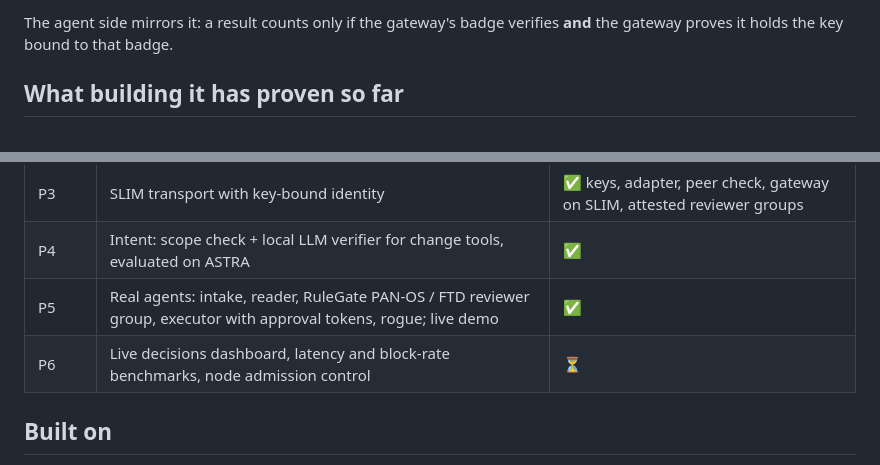
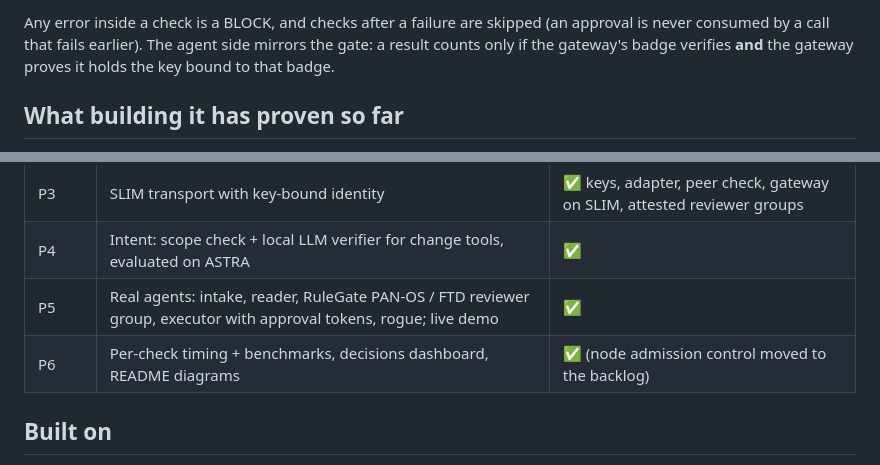
Before and after one commit to natrajexplore/Agntcy_TrustSec, a Markdown page: README.md, 2 parts joined by grey strips. Rendered like a GitHub page.

````diff
--- a/README.md
+++ b/README.md
@@ -85,7 +147,9 @@ Design principles (non-negotiable, see `CLAUDE.md`):
 ```
 
-The agent side mirrors it: a result counts only if the gateway's badge verifies **and**
-the gateway proves it holds the key bound to that badge.
+Any error inside a check is a BLOCK, and checks after a failure are skipped (an approval is
+never consumed by a call that fails earlier). The agent side mirrors the gate: a result counts
+only if the gateway's badge verifies **and** the gateway proves it holds the key bound to that
+badge.
 
 ## What building it has proven so far
 
@@ -257,7 +321,7 @@ tests/                   unit tests + live tests against the lab
 | P3 | SLIM transport with key-bound identity | ✅ keys, adapter, peer check, gateway on SLIM, attested reviewer groups |
 | P4 | Intent: scope check + local LLM verifier for change tools, evaluated on ASTRA | ✅ |
 | P5 | Real agents: intake, reader, RuleGate PAN-OS / FTD reviewer group, executor with approval tokens, rogue; live demo | ✅ |
-| P6 | Live decisions dashboard, latency and block-rate benchmarks, node admission control | ⏳ |
+| P6 | Per-check timing + benchmarks, decisions dashboard, README diagrams | ✅ (node admission control moved to the backlog) |
 
 ## Built on
 
````
Also changed, not shown: other parts of README.md (+82 -20 lines), CLAUDE.md (+3 -2 lines).
